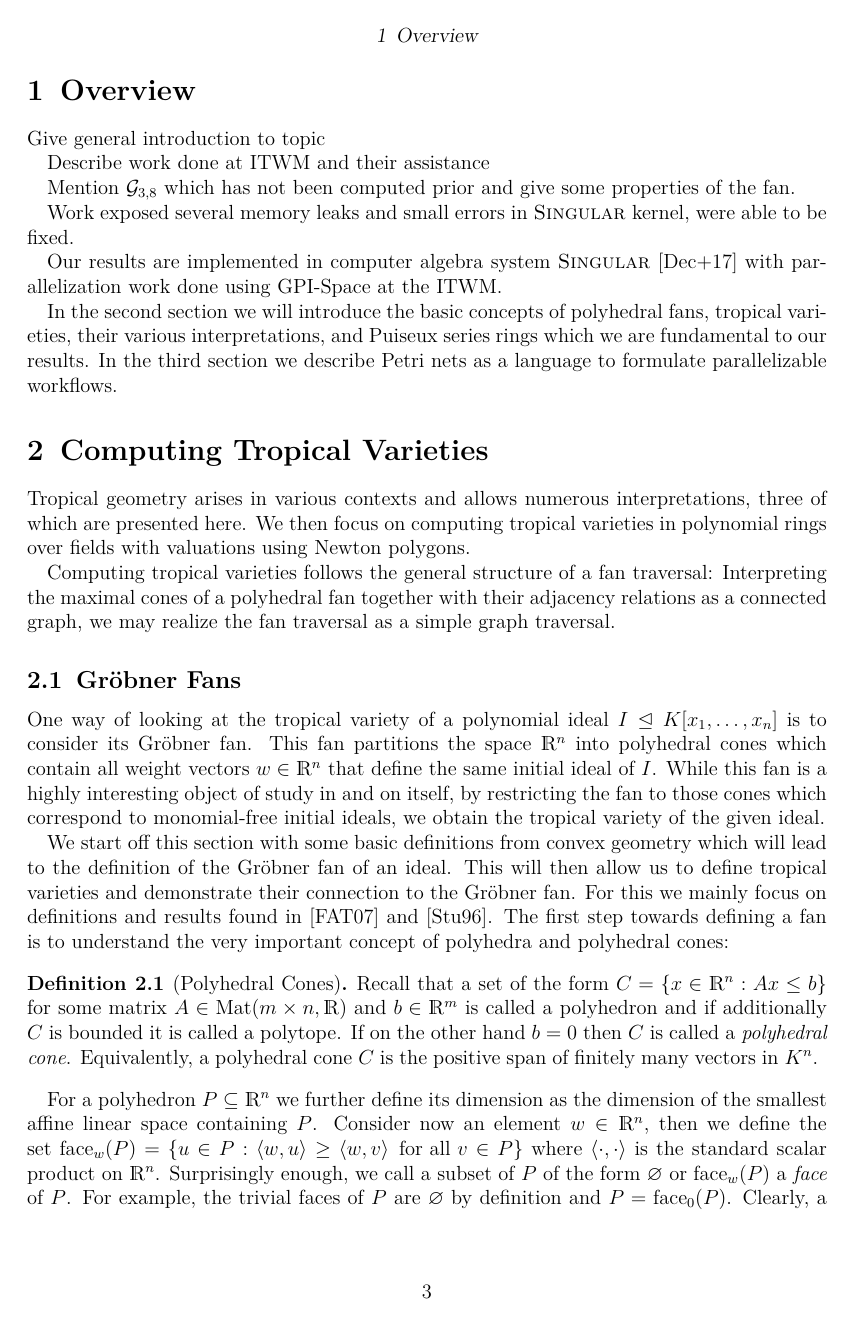
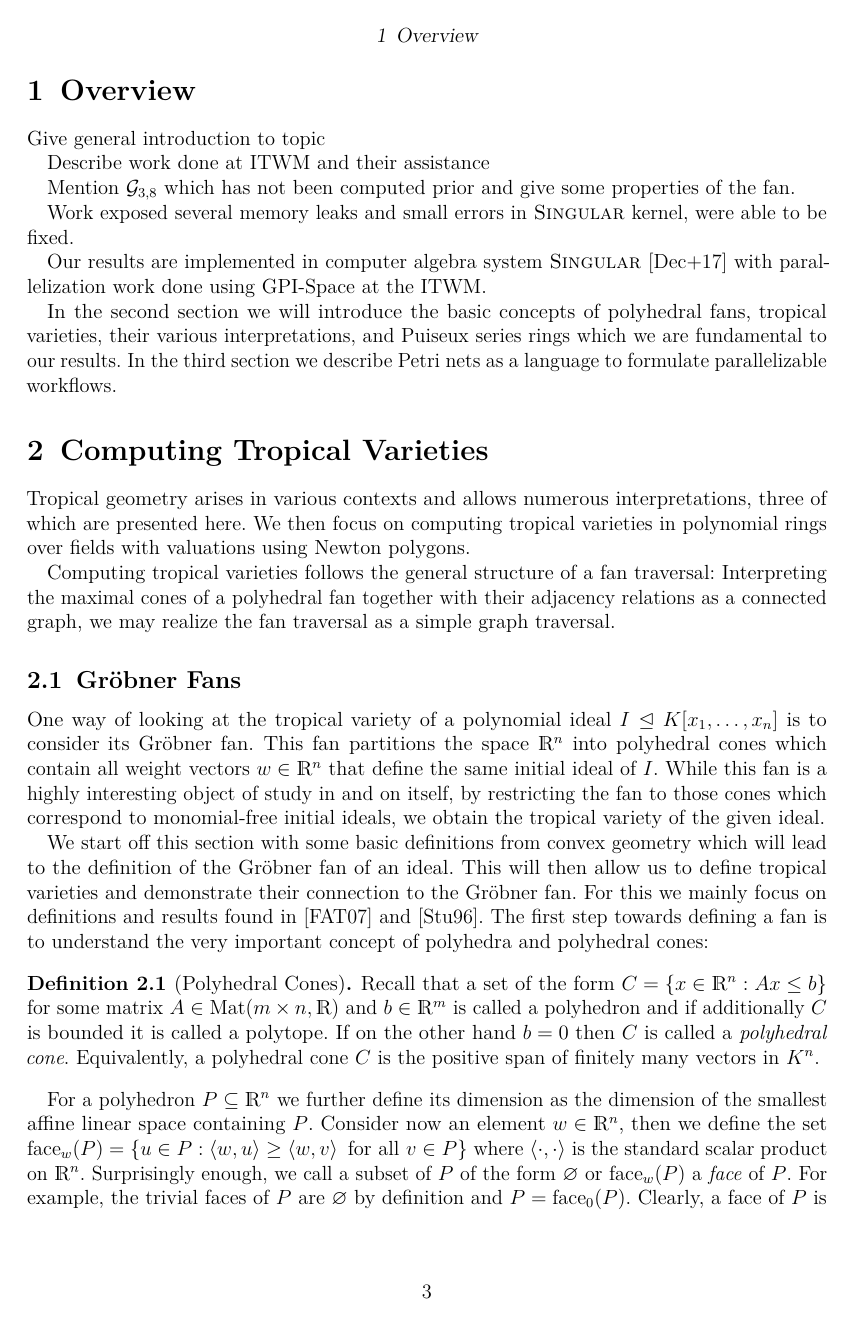
Before and after one commit to bendooru/bachelor, a LaTeX document (bachelorArbeit.tex): page 3 of 8. Compiled offline with pdfLaTeX.

Commit message:
package: microtype

```diff
--- a/bachelorArbeit.tex
+++ b/bachelorArbeit.tex
@@ -14,6 +14,12 @@
 \usepackage{mathtools,amsfonts,amssymb,amsthm,mathrsfs}
 \usepackage{lmodern}
 \usepackage{dsfont}
+
+\usepackage[
+  activate={true,nocompatibility},
+  kerning=true,
+  spacing=true
+]{microtype}
 
 \usepackage[pdftex,hidelinks]{hyperref}
 
```
